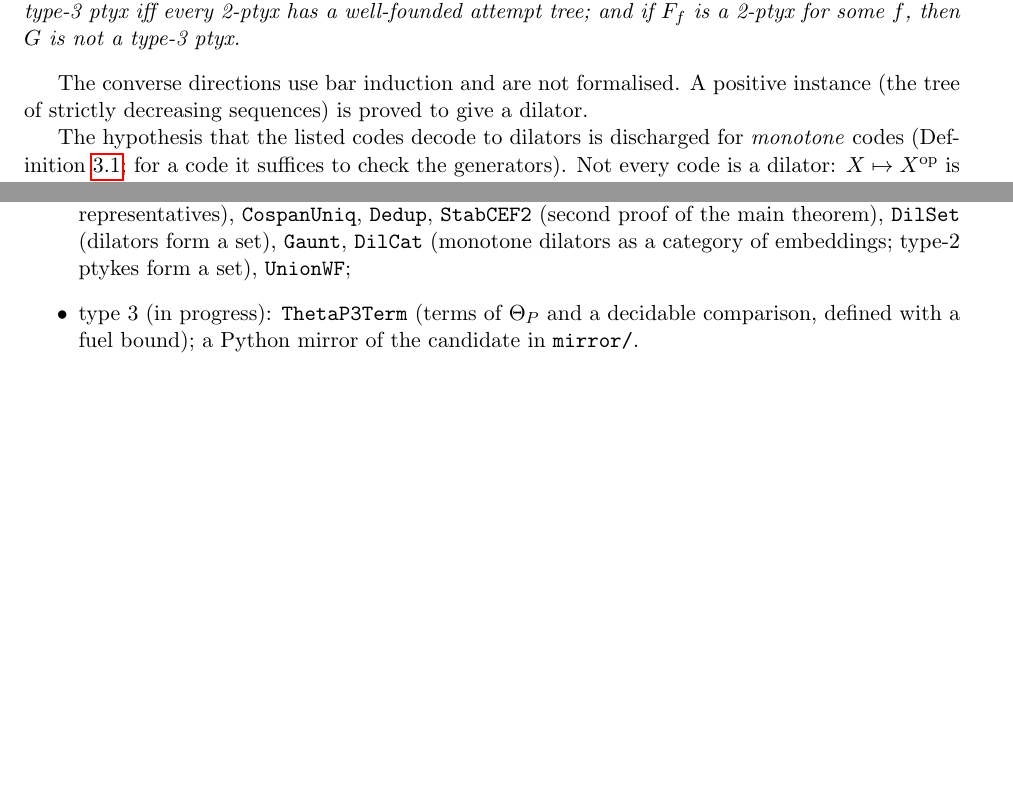
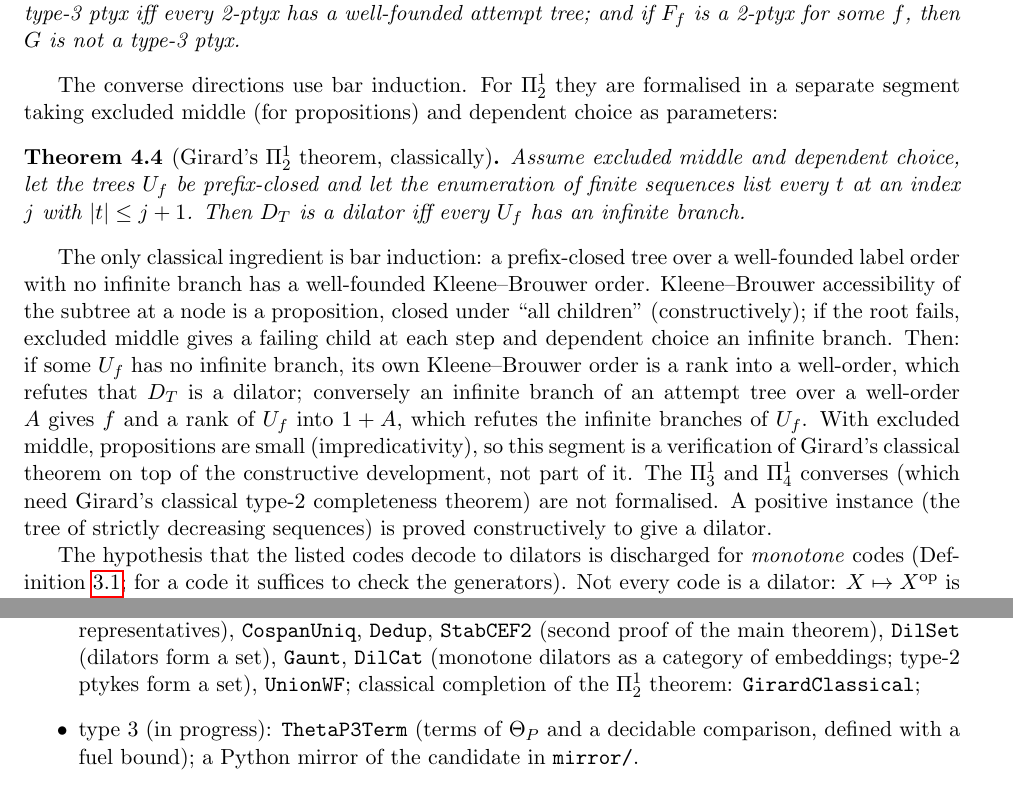
Before and after one commit to coquand/domain-semantics, a LaTeX paper (UNIT/ptykes-catemb.tex): two parts of pages 4 and 8 of 9 before the commit and two parts of pages 4 and 9 of 10 after it, joined at a grey line, cut so that both start at the same text, the shorter picture padded with empty space. Compiled offline with pdfLaTeX.

Commit message:
Girard's Pi^1_2 completeness theorem, classically (excluded middle + dependent choice as segment parameters)
Co-Authored-By: Claude Opus 5.5 <noreply@anthropic.com>

```diff
--- a/UNIT/ptykes-catemb.tex
+++ b/UNIT/ptykes-catemb.tex
@@ -271,9 +271,33 @@ type-3 ptyx iff every 2-ptyx has a well-founded attempt tree; and if $F_f$
 is a 2-ptyx for some $f$, then $G$ is not a type-3 ptyx.
 \end{theorem}
 
-The converse directions use bar induction and are not formalised. A
-positive instance (the tree of strictly decreasing sequences) is proved to
-give a dilator.
+The converse directions use bar induction. For $\Pi^1_2$ they are
+formalised in a separate segment taking excluded middle (for
+propositions) and dependent choice as parameters:
+
+\begin{theorem}[Girard's $\Pi^1_2$ theorem, classically]
+Assume excluded middle and dependent choice, let the trees $U_f$ be
+prefix-closed and let the enumeration of finite sequences list every $t$ at
+an index $j$ with $|t|\le j+1$. Then $D_T$ is a dilator iff every $U_f$ has
+an infinite branch.
+\end{theorem}
+
+The only classical ingredient is bar induction: a prefix-closed tree over a
+well-founded label order with no infinite branch has a well-founded
+Kleene--Brouwer order. Kleene--Brouwer accessibility of the subtree at a
+node is a proposition, closed under ``all children'' (constructively);
+if the root fails, excluded middle gives a failing child at each step and
+dependent choice an infinite branch. Then: if some $U_f$ has no infinite
+branch, its own Kleene--Brouwer order is a rank into a well-order, which
+refutes that $D_T$ is a dilator; conversely an infinite branch of an
+attempt tree over a well-order $A$ gives $f$ and a rank of $U_f$ into
+$1+A$, which refutes the infinite branches of $U_f$. With excluded middle,
+propositions are small (impredicativity), so this segment is a
+verification of Girard's classical theorem on top of the constructive
+development, not part of it. The $\Pi^1_3$ and $\Pi^1_4$ converses (which
+need Girard's classical type-2 completeness theorem) are not formalised.
+A positive instance (the tree of strictly decreasing sequences) is proved
+constructively to give a dilator.
 
 The hypothesis that the listed codes decode to dilators is discharged
 for \emph{monotone} codes (Definition~\ref{def:dil}; for a code it suffices
@@ -584,7 +608,8 @@ library; the files below take a few seconds each). Main files, in the
   \texttt{Dedup}, \texttt{StabCEF2} (second proof of the main theorem),
   \texttt{DilSet} (dilators form a set), \texttt{Gaunt}, \texttt{DilCat}
   (monotone dilators as a category of embeddings; type-2 ptykes form a set),
-  \texttt{UnionWF};
+  \texttt{UnionWF}; classical completion of the $\Pi^1_2$ theorem:
+  \texttt{GirardClassical};
 \item type 3 (in progress): \texttt{ThetaP3Term} (terms of $\Theta_P$ and a
   decidable comparison, defined with a fuel bound); a Python mirror of the candidate in
   \texttt{mirror/}.
```
Also changed, not shown: UNIT/ptykes-catemb.pdf, 2 other files.
